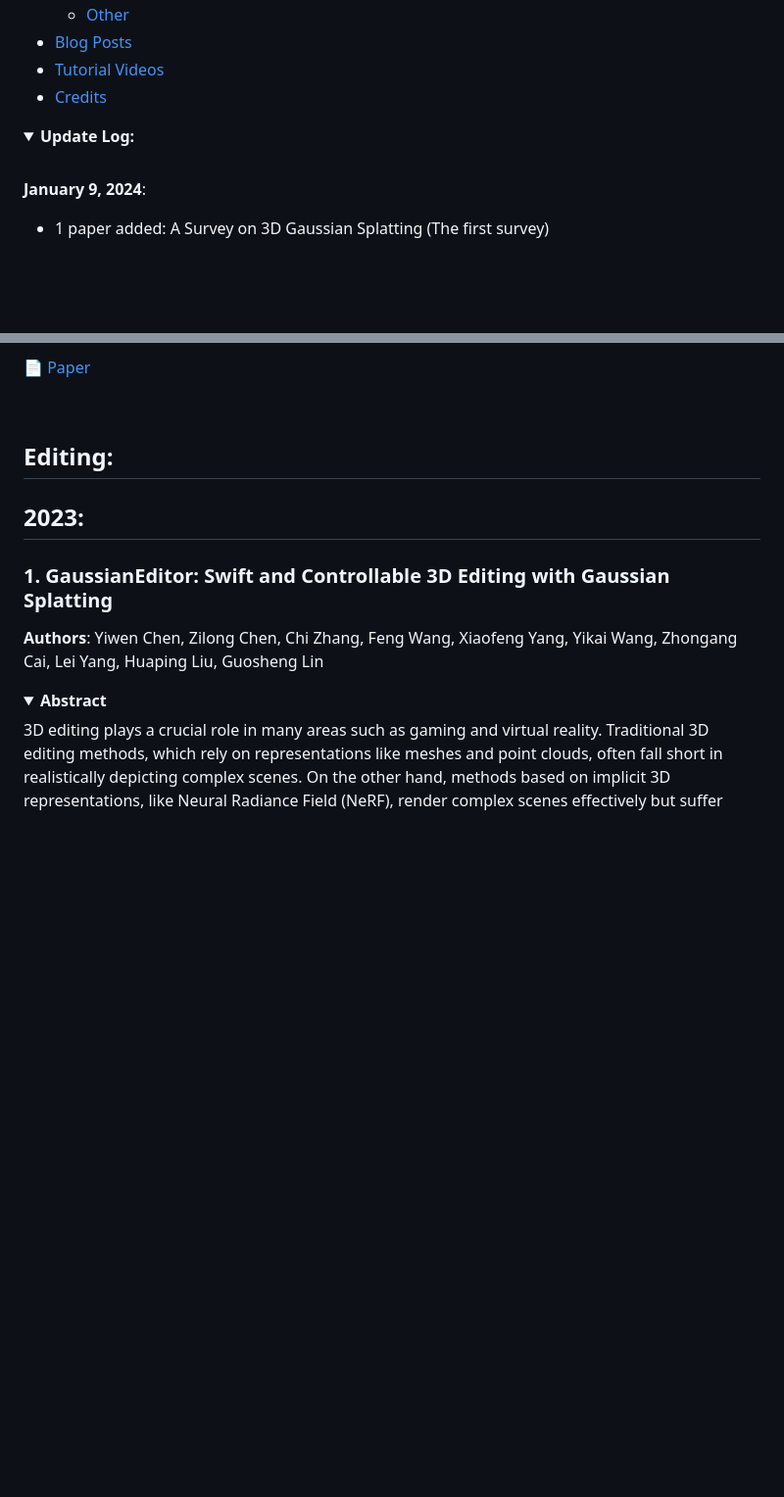
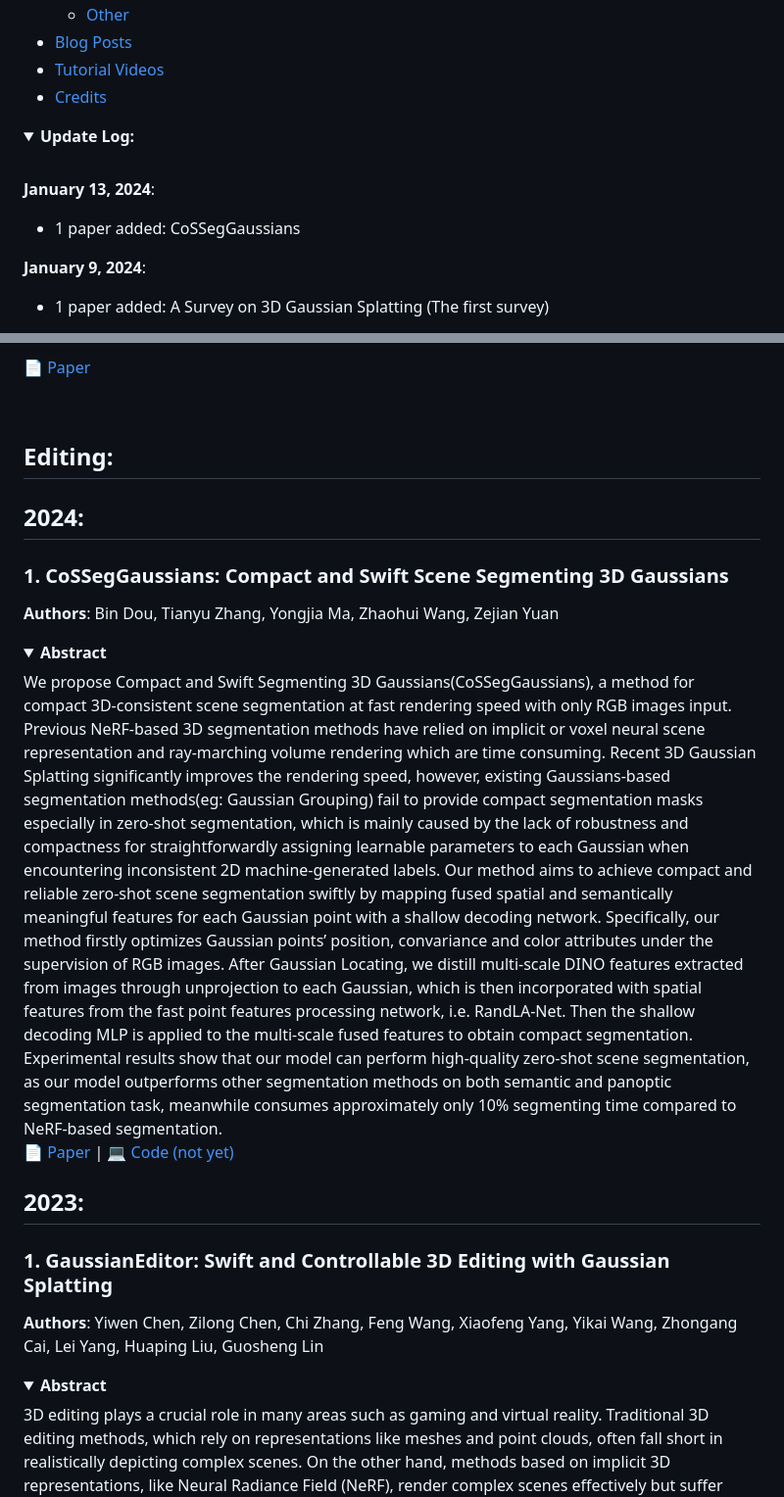
Before and after one commit to MrNeRF/awesome-3D-gaussian-splatting, a Markdown page: README.md, 2 parts joined by grey strips. Shown at 98% size. Rendered like a GitHub page; folded sections open; blank space fills up the shorter version.

Commit message:
added paper CoSSegGaussians

```diff
--- a/README.md
+++ b/README.md
@@ -37,6 +37,9 @@ A curated list of papers and open-source resources focused on 3D Gaussian Splatt
 <summary><b>Update Log:</b></summary>
 <br>
 
+ **January 13, 2024**:
+ - 1 paper added: CoSSegGaussians
+
  **January 9, 2024**:
  - 1 paper added: A Survey on 3D Gaussian Splatting (The first survey)
 
@@ -991,6 +994,17 @@ We present a method named iComMa to address the 6D pose estimation problem in co
 <br>
 
 ## Editing:
+## 2024:
+### 1. CoSSegGaussians: Compact and Swift Scene Segmenting 3D Gaussians
+**Authors**: Bin Dou, Tianyu Zhang, Yongjia Ma, Zhaohui Wang, Zejian Yuan
+<details span>
+<summary><b>Abstract</b></summary>
+We propose Compact and Swift Segmenting 3D Gaussians(CoSSegGaussians), a method for compact 3D-consistent scene segmentation at fast rendering speed with only RGB images input. Previous NeRF-based 3D segmentation methods have relied on implicit or voxel neural scene representation and ray-marching volume rendering which are time consuming. Recent 3D Gaussian Splatting significantly improves the rendering speed, however, existing Gaussians-based segmentation methods(eg: Gaussian Grouping) fail to provide compact segmentation masks especially in zero-shot segmentation, which is mainly caused by the lack of robustness and compactness for straightforwardly assigning learnable parameters to each Gaussian when encountering inconsistent 2D machine-generated labels. Our method aims to achieve compact and reliable zero-shot scene segmentation swiftly by mapping fused spatial and semantically meaningful features for each Gaussian
+point with a shallow decoding network. Specifically, our method firstly optimizes Gaussian points’ position, convariance and color attributes under the supervision of RGB images. After Gaussian Locating, we distill multi-scale DINO features extracted from images through unprojection to each Gaussian, which is then incorporated with spatial features from the fast point features processing network, i.e. RandLA-Net. Then the shallow decoding MLP is applied to the multi-scale fused features to obtain compact segmentation. Experimental results show that our model can perform high-quality zero-shot scene segmentation, as our model outperforms other segmentation methods on both semantic and panoptic segmentation task, meanwhile consumes approximately only 10% segmenting time compared to NeRF-based segmentation.
+</details
+
+ [📄 Paper](https://arxiv.org/pdf/2401.05925.pdf) | [💻 Code (not yet)](https://DavidDou.github.io/CoSSegGaussians)
+
 ## 2023:
 ### 1. GaussianEditor: Swift and Controllable 3D Editing with Gaussian Splatting
 **Authors**: Yiwen Chen, Zilong Chen, Chi Zhang, Feng Wang, Xiaofeng Yang, Yikai Wang, Zhongang Cai, Lei Yang, Huaping Liu, Guosheng Lin
```
